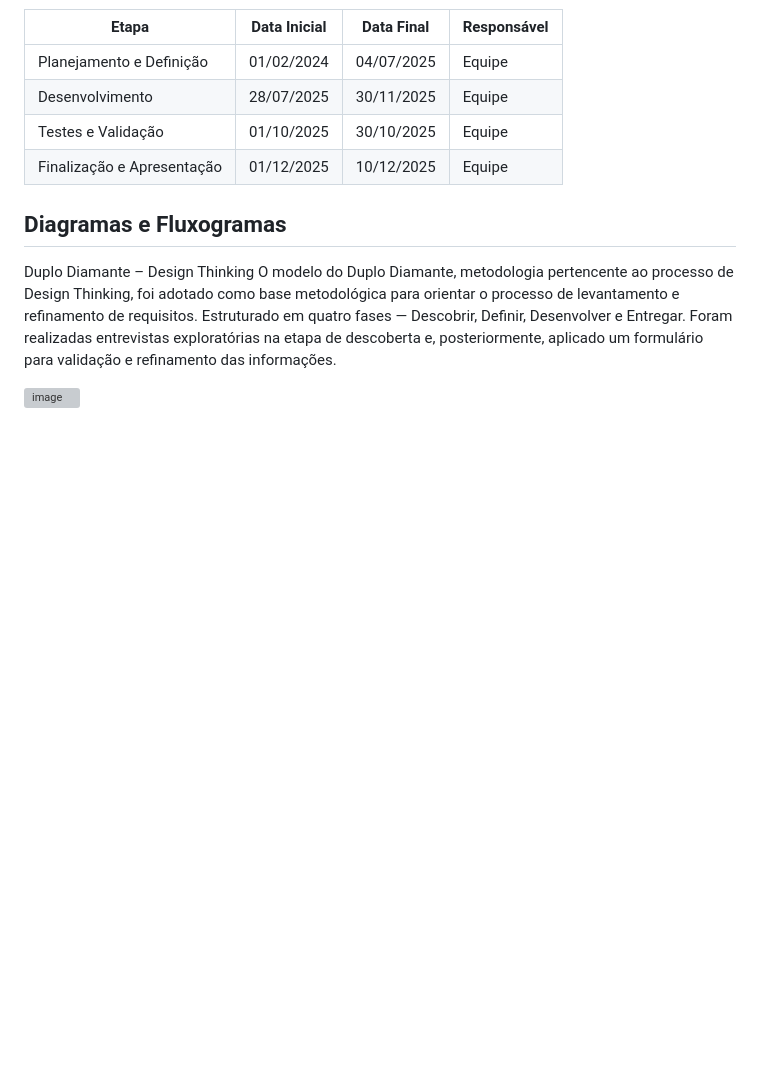
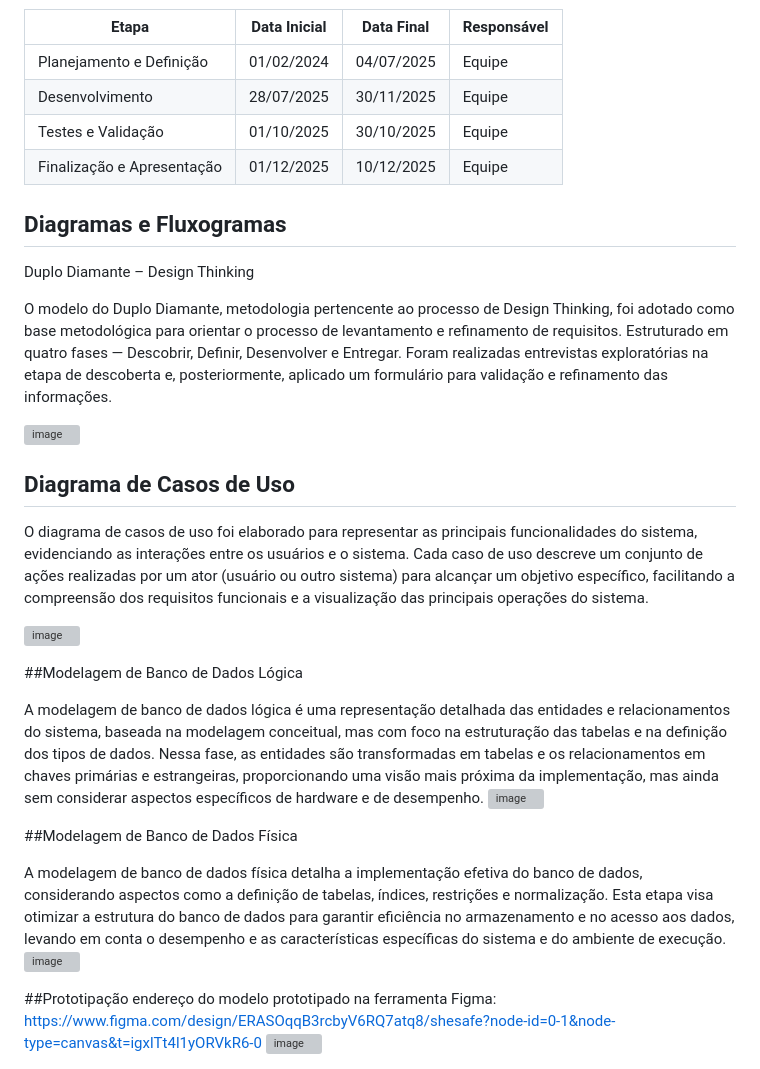
Before and after one commit to ManuReis2003/SheSafe, a Markdown page: README.md, the part around the change. Rendered like a GitHub page; blank space fills up the shorter version; grey boxes are pictures that could not be loaded.

Commit message:
Adicionando diagramas.

```diff
--- a/README.md
+++ b/README.md
@@ -52,6 +52,34 @@ https://docs.google.com/forms/d/e/1FAIpQLSfWHvPU_aV8_XzOlRNT6WDigAonW3Nv_6tS8RR4
 ## Diagramas e Fluxogramas
 
 Duplo Diamante – Design Thinking
+
 O modelo do Duplo Diamante, metodologia pertencente ao processo de Design Thinking, foi adotado como base metodológica para orientar o processo de levantamento e refinamento de requisitos. Estruturado em quatro fases — Descobrir, Definir, Desenvolver e Entregar. Foram realizadas entrevistas exploratórias na etapa de descoberta e, posteriormente, aplicado um formulário para validação e refinamento das informações.
 
 <img width="488" alt="image" src="https://github.com/user-attachments/assets/3b323f28-233d-4c11-8a28-4e17e8906d37" />
+
+
+## Diagrama de Casos de Uso
+
+O diagrama de casos de uso foi elaborado para representar as principais funcionalidades do sistema, evidenciando as interações entre os usuários e o sistema. Cada caso de uso descreve um conjunto de ações realizadas por um ator (usuário ou outro sistema) para alcançar um objetivo específico, facilitando a compreensão dos requisitos funcionais e a visualização das principais operações do sistema.
+
+![image](https://github.com/user-attachments/assets/2869ef6c-e377-46cf-814e-2cbaad6d5bdf)
+
+
+##Modelagem de Banco de Dados Lógica
+
+A modelagem de banco de dados lógica é uma representação detalhada das entidades e relacionamentos do sistema, baseada na modelagem conceitual, mas com foco na estruturação das tabelas e na definição dos tipos de dados. Nessa fase, as entidades são transformadas em tabelas e os relacionamentos em chaves primárias e estrangeiras, proporcionando uma visão mais próxima da implementação, mas ainda sem considerar aspectos específicos de hardware e de desempenho.
+![image](https://github.com/user-attachments/assets/97b657fc-d891-486e-8bac-6068d14fe276)
+
+
+
+
+##Modelagem de Banco de Dados Física
+
+A modelagem de banco de dados física detalha a implementação efetiva do banco de dados, considerando aspectos como a definição de tabelas, índices, restrições e normalização. Esta etapa visa otimizar a estrutura do banco de dados para garantir eficiência no armazenamento e no acesso aos dados, levando em conta o desempenho e as características específicas do sistema e do ambiente de execução.
+![image](https://github.com/user-attachments/assets/16dfa7cb-7b39-4219-af3d-e744d0f48d22)
+
+
+
+##Prototipação
+endereço do modelo prototipado na ferramenta Figma: https://www.figma.com/design/ERASOqqB3rcbyV6RQ7atq8/shesafe?node-id=0-1&node-type=canvas&t=igxlTt4l1yORVkR6-0
+![image](https://github.com/user-attachments/assets/341a5949-5560-4f77-8e14-7ebbf373774e)
```
